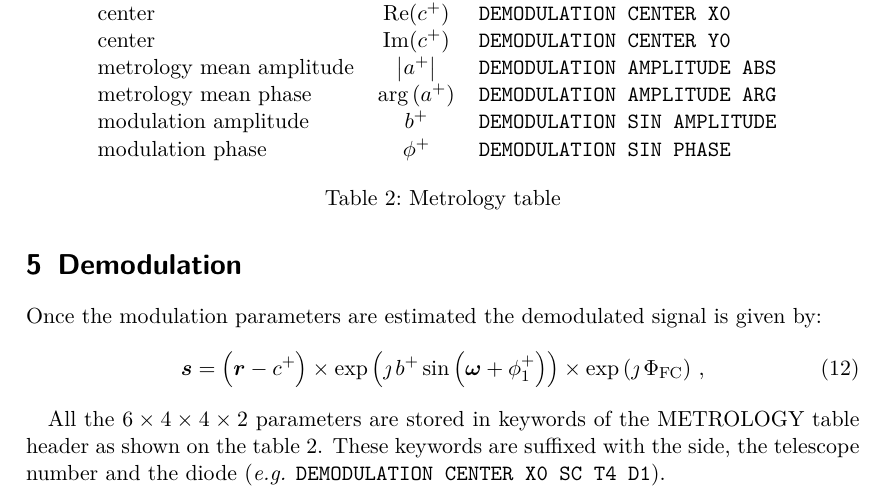
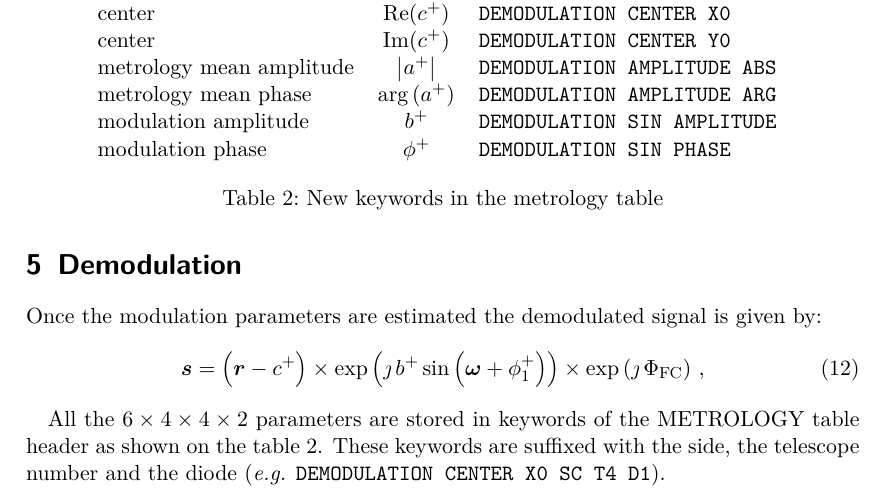
Before and after one commit to FerreolS/GPPupilDemodulation.jl, a LaTeX document (tex/GPPupilDemodulation.tex): part of page 4 of 4, cut so that both start at the same text. Compiled offline with pdfLaTeX.

Commit message:
Update GPPupilDemodulation.tex

```diff
--- a/tex/GPPupilDemodulation.tex
+++ b/tex/GPPupilDemodulation.tex
@@ -156,7 +156,7 @@ metrology mean phase  &      $\arg{(a^+)} $       &   \verb|DEMODULATION AMPLITU
 modulation amplitude  &      $b^+ $       &   \verb|DEMODULATION SIN AMPLITUDE |   \\
 modulation phase  &      $\phi^+ $       &   \verb|DEMODULATION SIN PHASE|
     \end{tabular}
-    \caption{Metrology table}
+    \caption{New keywords in the metrology table}
     \label{tab:keyword}
 \end{table}
 \end{document}
```
